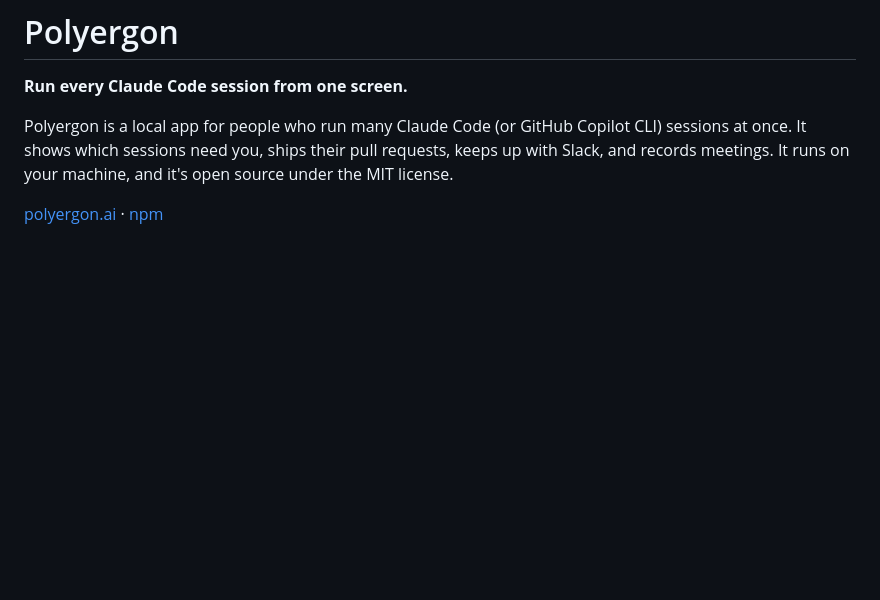
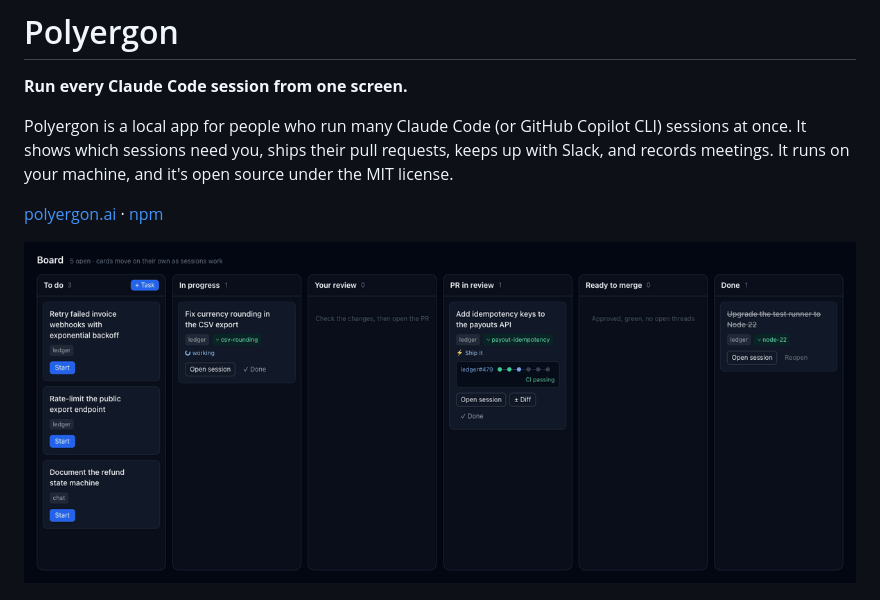
Before and after one commit to mberaz/polyergon, a Markdown page: README.md, the part around the change. Rendered like a GitHub page; pictures changed too: site/img/demo.gif (added); blank space fills up the shorter version.

```diff
--- a/README.md
+++ b/README.md
@@ -5,6 +5,8 @@
 Polyergon is a local app for people who run many Claude Code (or GitHub Copilot CLI) sessions at once. It shows which sessions need you, ships their pull requests, keeps up with Slack, and records meetings. It runs on your machine, and it's open source under the MIT license.
 
 [polyergon.ai](https://polyergon.ai) · [npm](https://www.npmjs.com/package/polyergon)
+
+![Task board demo: a task is started, a session works on it, it waits for your review, its PR goes through CI and review, and it lands in Ready to merge](site/img/demo.gif)
 
 ![The Ship it pipeline: two pull requests with review, CI and Slack status, and the automation's activity log](site/img/pipeline.jpg)
 
```
Also changed, not shown: 3 other files.
